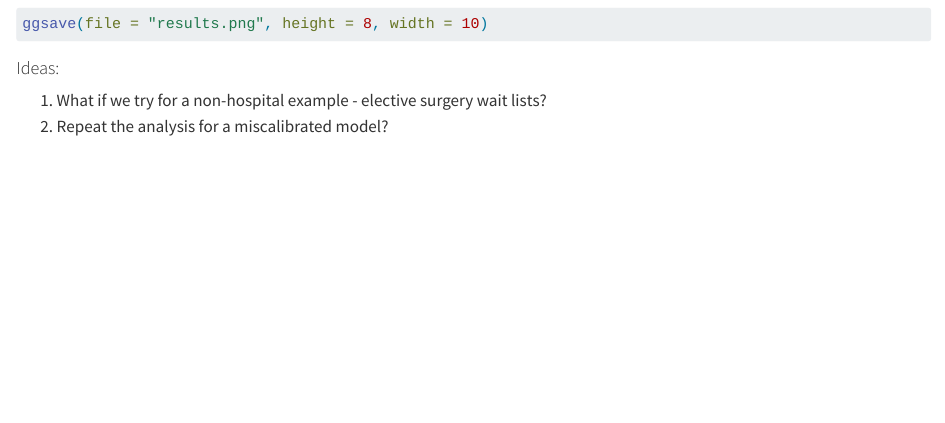
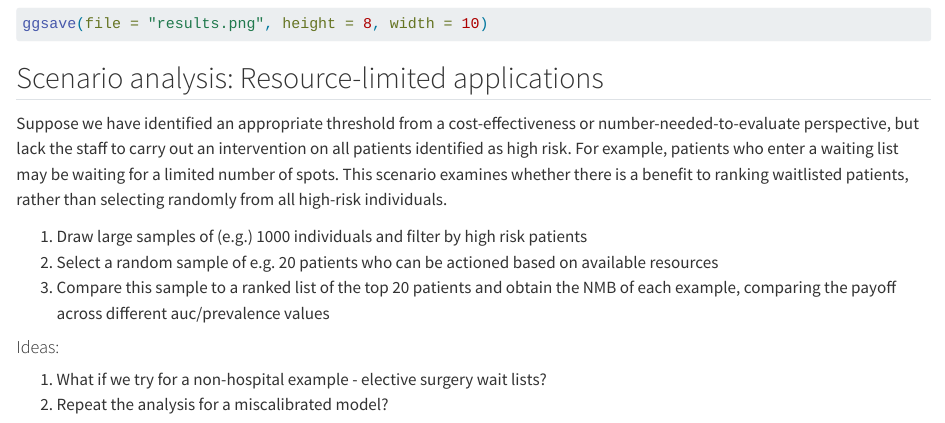
Before and after one commit to robinblythe/Ranking_method_HEA, a Quarto document (Ranking_method.qmd): the page in a window 1100 px wide, from 7180 px down. Rendered offline with R 4.5, knitr and Pandoc in place of Quarto, with nearby package versions; some code elsewhere in the file could not run offline; long lines of code are wrapped.

Commit message:
Added some notes to try for later

````diff
--- a/Ranking_method.qmd
+++ b/Ranking_method.qmd
@@ -251,6 +251,14 @@ p +
 ggsave(file = "results.png", height = 8, width = 10)
 ```
 
+## Scenario analysis: Resource-limited applications
+
+Suppose we have identified an appropriate threshold from a cost-effectiveness or number-needed-to-evaluate perspective, but lack the staff to carry out an intervention on all patients identified as high risk. For example, patients who enter a waiting list may be waiting for a limited number of spots. This scenario examines whether there is a benefit to ranking waitlisted patients, rather than selecting randomly from all high-risk individuals.
+
+1.  Draw large samples of (e.g.) 1000 individuals and filter by high risk patients
+2.  Select a random sample of e.g. 20 patients who can be actioned based on available resources
+3.  Compare this sample to a ranked list of the top 20 patients and obtain the NMB of each example, comparing the payoff across different auc/prevalence values
+
 #### Ideas:
 
 1.  What if we try for a non-hospital example - elective surgery wait lists?
````
